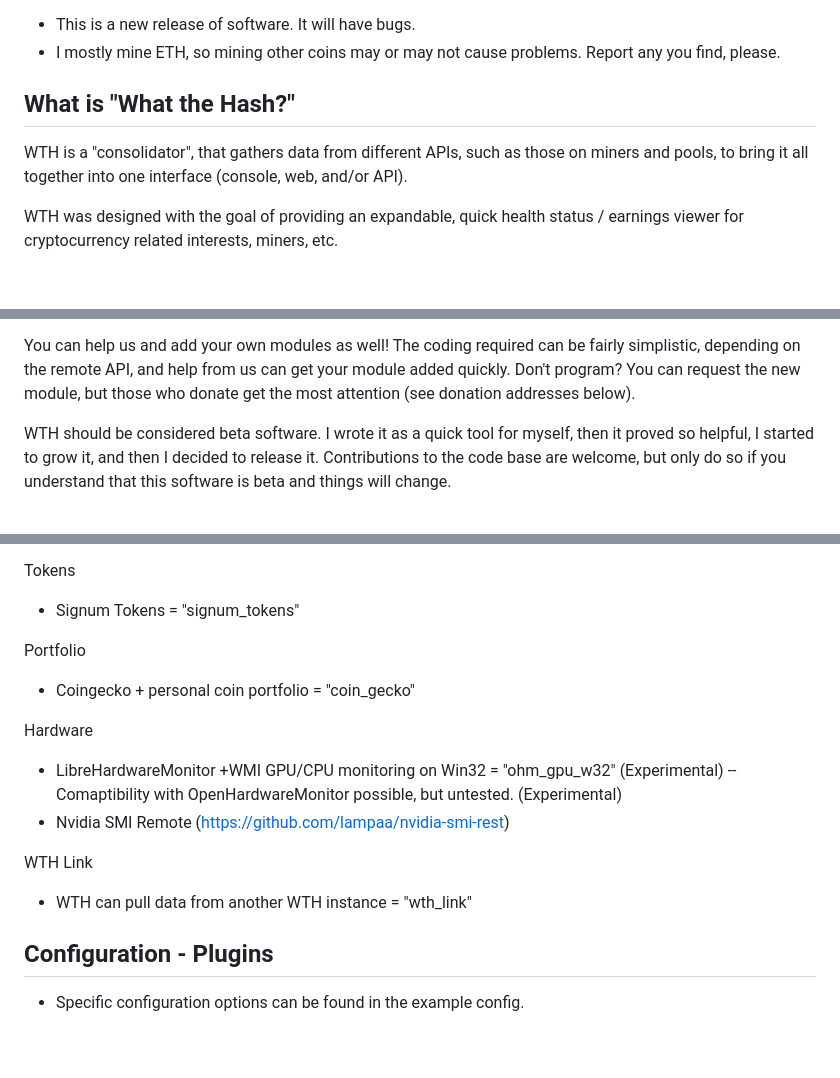
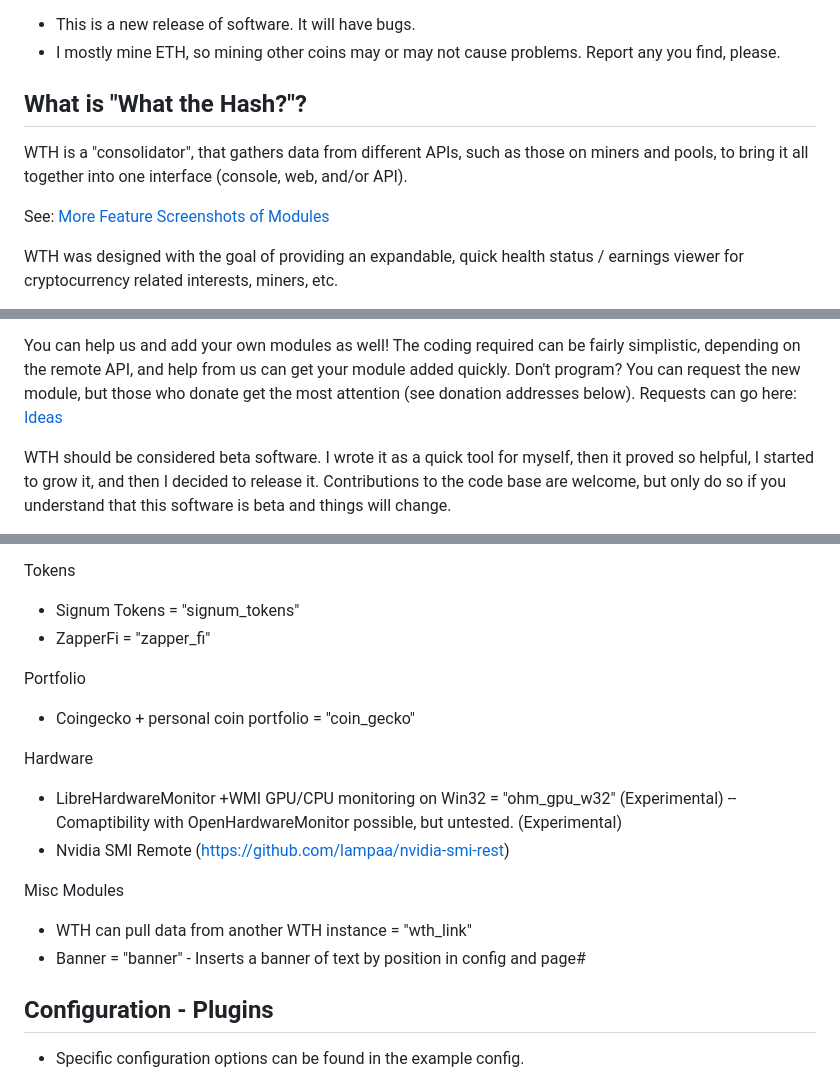
Before and after one commit to roboyeti/wth, a Markdown page: Readme.md, 3 parts joined by grey strips. Rendered like a GitHub page; blank space fills up the shorter version.

Commit message:
* Added Zapper.Fi * More docs/screenshots updates * Change to new display event warning to clear as events clear.

```diff
--- a/Readme.md
+++ b/Readme.md
@@ -5,9 +5,11 @@
 - This is a new release of software.  It will have bugs.
 - I mostly mine ETH, so mining other coins may or may not cause problems.  Report any you find, please.
 
-## What is "What the Hash?"
+## What is "What the Hash?"?
 WTH is a "consolidator", that gathers data from different APIs, such as those on miners and pools, to  bring it
 all together into one interface (console, web, and/or API).
+
+See: [More Feature Screenshots of Modules](/docs/features.md)
 
 WTH was designed with the goal of providing an expandable, quick
 health status / earnings viewer for cryptocurrency related interests, miners, etc.
@@ -28,7 +30,8 @@ to serve as a single API protocol for many different miners and pools out in the
 You can help us and add your own modules as well!  The coding required can be fairly
 simplistic, depending on the remote API, and help from us can get
 your module added quickly.  Don't program?  You can request the new module, but those who
-donate get the most attention (see donation addresses below).
+donate get the most attention (see donation addresses below).  Requests can go here:
+[Ideas](https://github.com/roboyeti/wth/discussions/categories/ideas)
 
 WTH should be considered beta software.  I wrote it as a quick tool for myself, then it
 proved so helpful, I started to grow it, and then I decided to release it.  Contributions
@@ -129,6 +132,7 @@ Pools
 
 Tokens
 - Signum Tokens = "signum_tokens"
+- ZapperFi = "zapper_fi"
 
 Portfolio
 - Coingecko + personal coin portfolio = "coin_gecko"
@@ -138,8 +142,9 @@ Hardware
 -- Comaptibility with OpenHardwareMonitor possible, but  untested.  (Experimental)
 - Nvidia SMI Remote (https://github.com/lampaa/nvidia-smi-rest)
 
-WTH Link
+Misc Modules
 - WTH can pull data from another WTH instance = "wth_link"
+- Banner = "banner" - Inserts a banner of text by position in config and page#
 
 ## Configuration - Plugins
 - Specific configuration options can be found in the example config.
```
Also changed, not shown: other parts of Readme.md (+0 -2 lines), docs/features.md (+14 -11 lines), screenshots/pools01.png, screenshots/portfolio_example.png, 11 other files.
